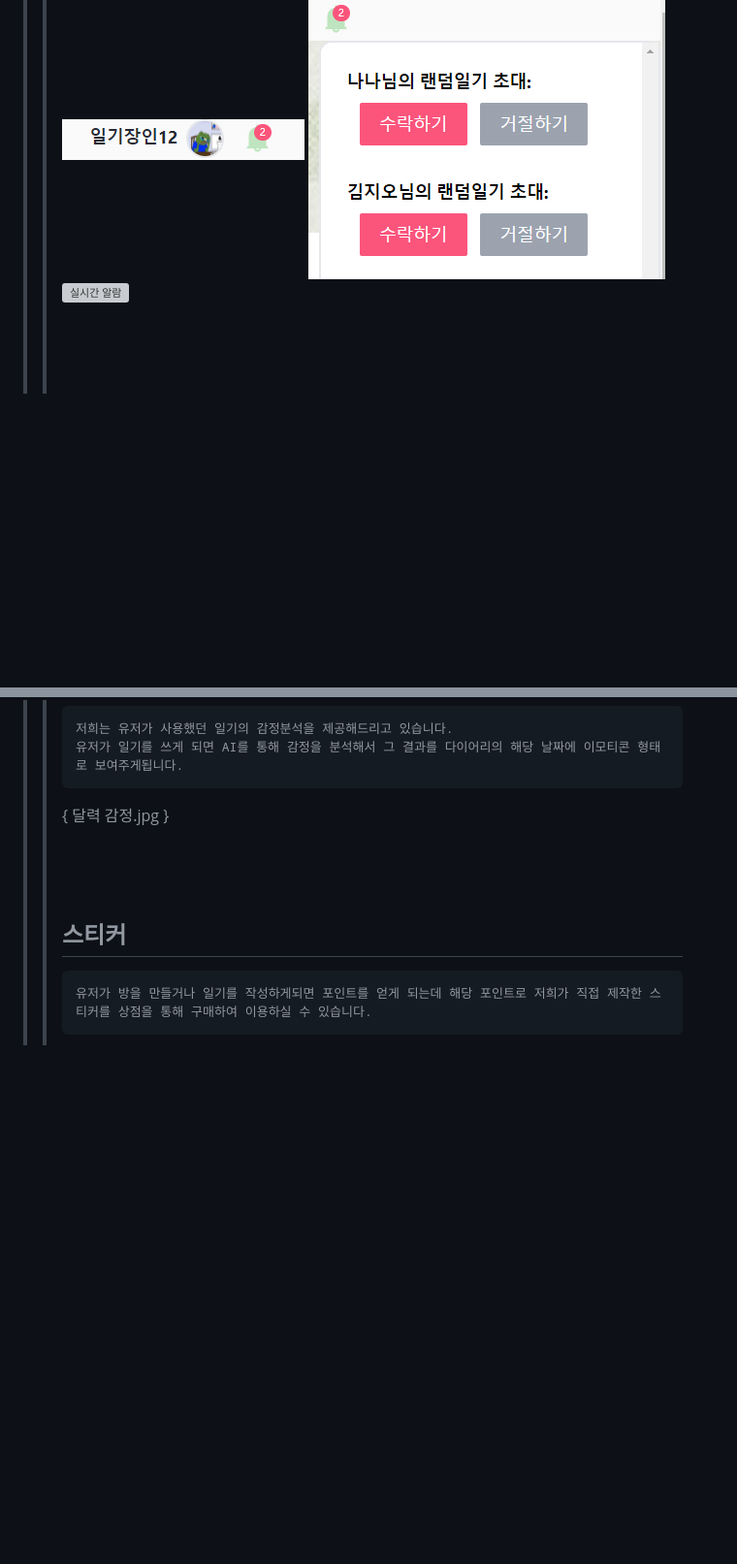
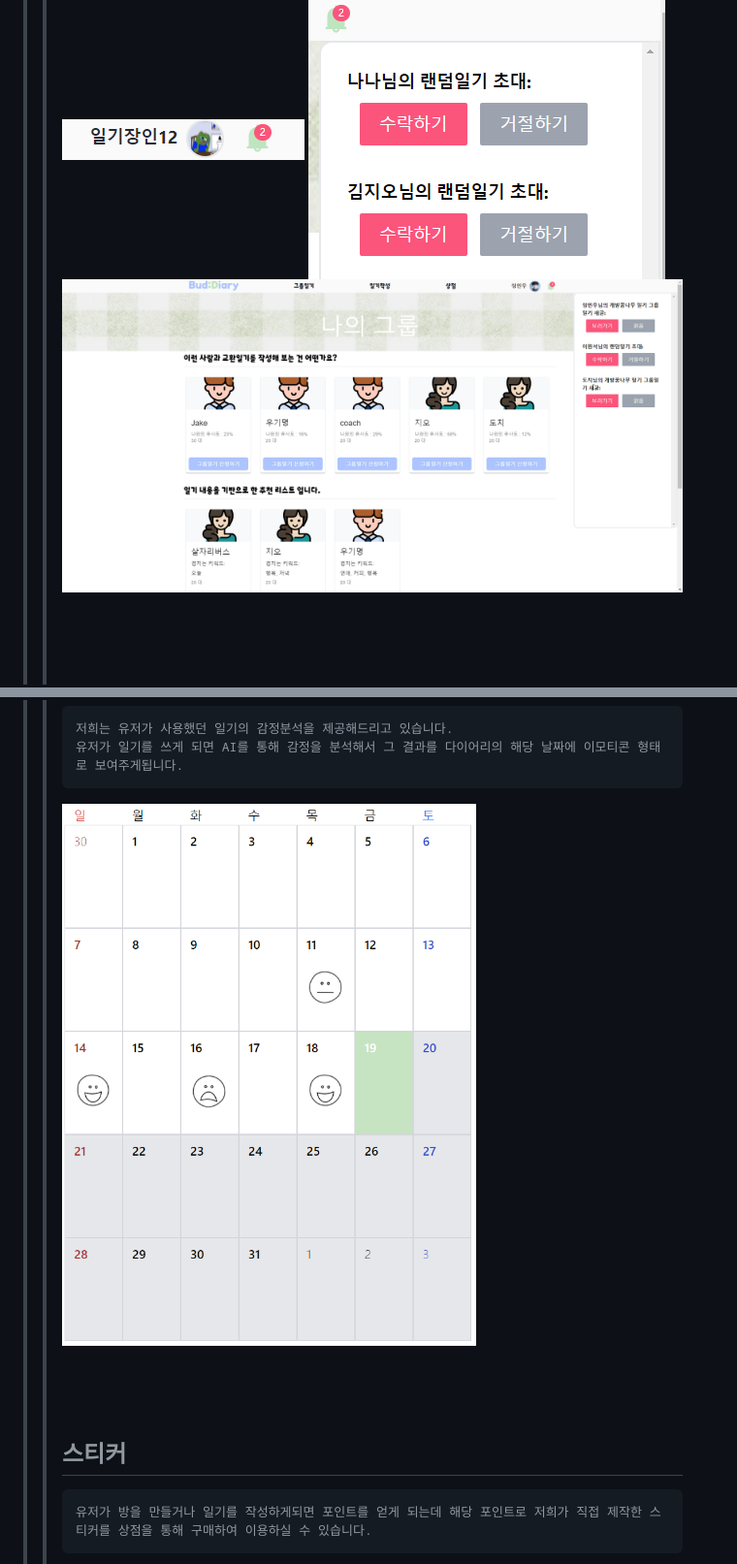
Before and after one commit to BudDiary/BudDiary, a Markdown page: README.md, 2 parts joined by grey strips. Shown at 97% size. GitHub-like rendering; blank space fills up the shorter version; grey boxes are pictures that could not be loaded.

````diff
--- a/README.md
+++ b/README.md
@@ -71,7 +71,7 @@
 > > ```
 > > ![알람1](./assets/alram1.png)
 > > ![알람2](./assets/alram2.png)
-> > ![실시간 알람](./assets/alramLive.gif)
+> > ![실시간 알람](./assets/alarmLive.gif)
 > <br> <br> <br> <br>
 > > ## 취향 기반 유저 추천
 > > ```
@@ -92,7 +92,7 @@
 > > 저희는 유저가 사용했던 일기의 감정분석을 제공해드리고 있습니다.
 > > 유저가 일기를 쓰게 되면 AI를 통해 감정을 분석해서 그 결과를 다이어리의 해당 날짜에 이모티콘 형태로 보여주게됩니다.
 > > ```
-> > { 달력 감정.jpg }
+> > ![달력 감정](./assets/calendar_emotion.jpg)
 > <br> <br> <br> <br>
 > > ## 스티커
 > > ```
````
Also changed, not shown: other parts of README.md (+1 -1 lines).
